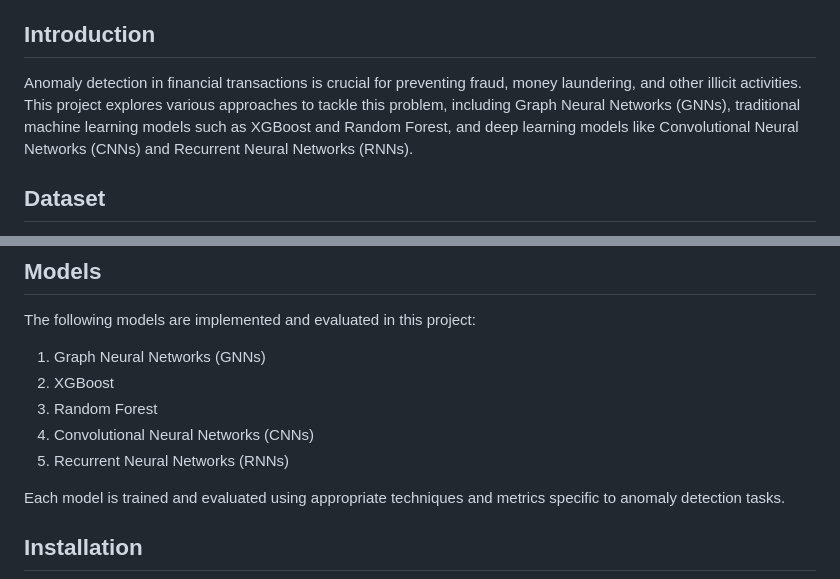
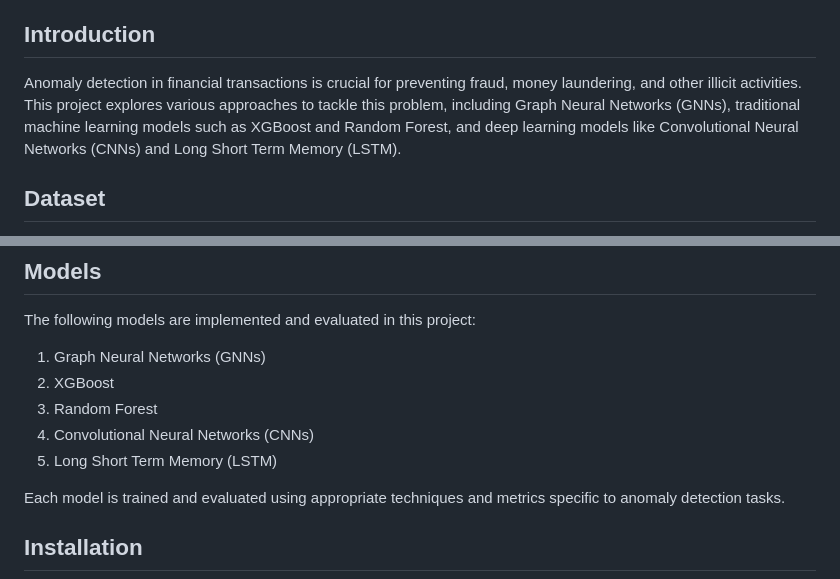
Before and after one commit to ChiragLakhanpal/Leveraging-Graph-Based-Learning-for-Enhanced-Fraud-Detection, a Markdown page: README.md, 2 parts joined by grey strips. Rendered like a GitHub page.

```diff
--- a/README.md
+++ b/README.md
@@ -17,7 +17,7 @@ This project aims to conduct a comparative study of Graph Neural Networks (GNNs)
 
 ## Introduction
 
-Anomaly detection in financial transactions is crucial for preventing fraud, money laundering, and other illicit activities. This project explores various approaches to tackle this problem, including Graph Neural Networks (GNNs), traditional machine learning models such as XGBoost and Random Forest, and deep learning models like Convolutional Neural Networks (CNNs) and Recurrent Neural Networks (RNNs).
+Anomaly detection in financial transactions is crucial for preventing fraud, money laundering, and other illicit activities. This project explores various approaches to tackle this problem, including Graph Neural Networks (GNNs), traditional machine learning models such as XGBoost and Random Forest, and deep learning models like Convolutional Neural Networks (CNNs) and Long Short Term Memory (LSTM).
 
 ## Dataset
 
@@ -31,7 +31,7 @@ The following models are implemented and evaluated in this project:
 2. XGBoost
 3. Random Forest
 4. Convolutional Neural Networks (CNNs)
-5. Recurrent Neural Networks (RNNs)
+5. Long Short Term Memory (LSTM)
 
 Each model is trained and evaluated using appropriate techniques and metrics specific to anomaly detection tasks.
 
```
